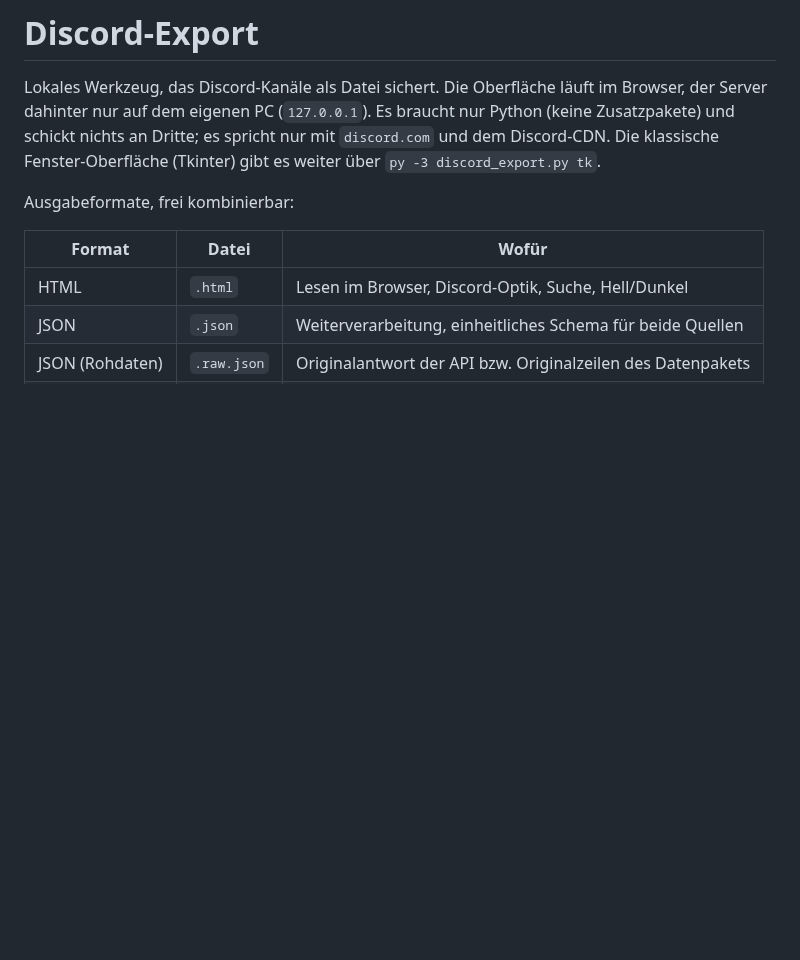
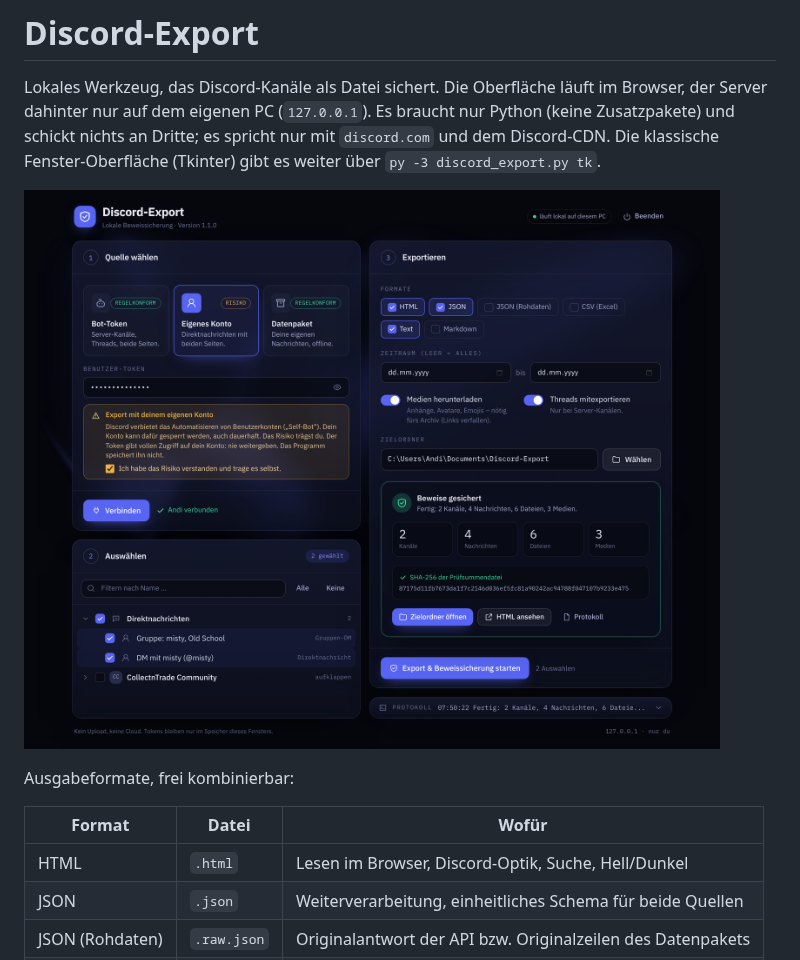
Before and after one commit to bowitzandreas-prog/discordexporter, a Markdown page: README.md, the part around the change. Drawn GitHub-style; pictures changed too: docs/screenshot.png (added); blank space fills up the shorter version.

```diff
--- a/README.md
+++ b/README.md
@@ -5,6 +5,8 @@ Browser, der Server dahinter nur auf dem eigenen PC (`127.0.0.1`). Es braucht nu
 Python (keine Zusatzpakete) und schickt nichts an Dritte; es spricht nur mit
 `discord.com` und dem Discord-CDN. Die klassische Fenster-Oberfläche (Tkinter)
 gibt es weiter über `py -3 discord_export.py tk`.
+
+![Oberfläche: Quelle wählen, Kanäle auswählen, exportieren – mit Prüfsumme und Protokoll (Demodaten)](docs/screenshot.png)
 
 Ausgabeformate, frei kombinierbar:
 
```
Also changed, not shown: docs/social-preview.png (added), 6 other files.
